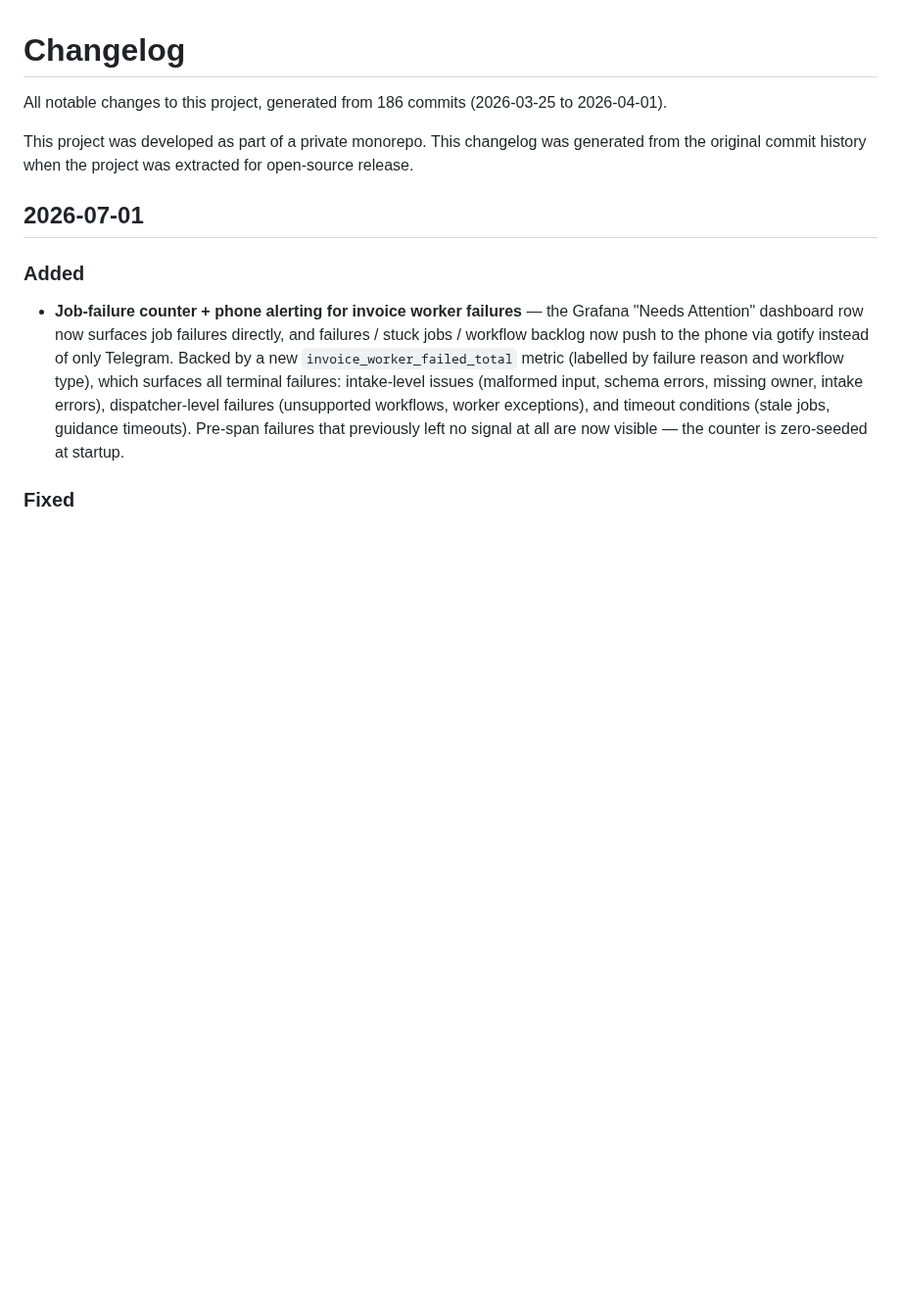
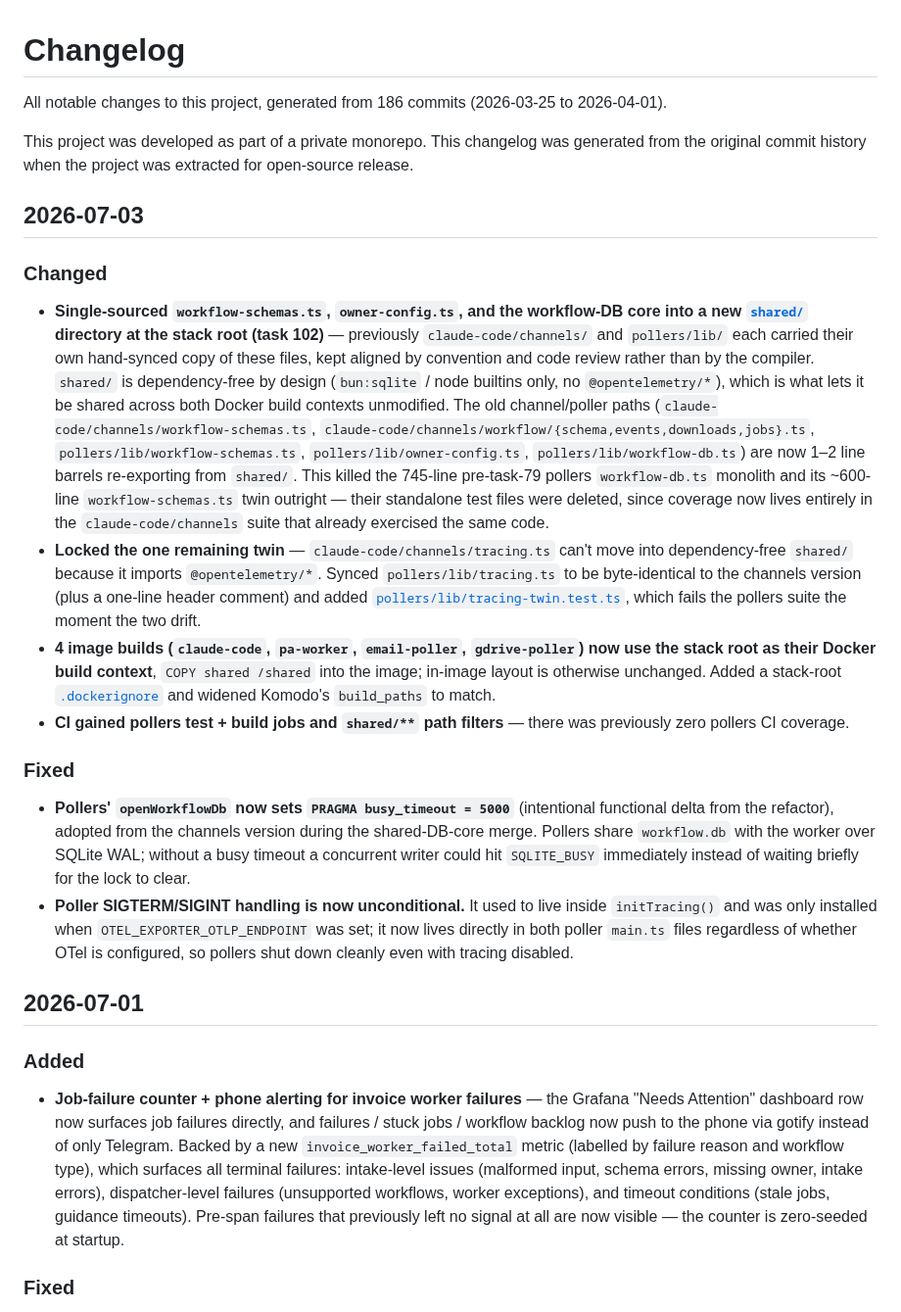
Before and after one commit to mcsdodo/personal-assistant, a Markdown page: CHANGELOG.md, the part around the change. Shown at 98% size. GitHub-like rendering; blank space fills up the shorter version.

Commit message:
docs(personal-assistant): document shared/ single-source layout + locked tracing twin (task 102)
Co-Authored-By: Claude Fable 5 <noreply@anthropic.com>

```diff
--- a/CHANGELOG.md
+++ b/CHANGELOG.md
@@ -3,6 +3,18 @@
 All notable changes to this project, generated from 186 commits (2026-03-25 to 2026-04-01).
 
 This project was developed as part of a private monorepo. This changelog was generated from the original commit history when the project was extracted for open-source release.
+
+## 2026-07-03
+
+### Changed
+- **Single-sourced `workflow-schemas.ts`, `owner-config.ts`, and the workflow-DB core into a new [`shared/`](shared/) directory at the stack root (task 102)** — previously `claude-code/channels/` and `pollers/lib/` each carried their own hand-synced copy of these files, kept aligned by convention and code review rather than by the compiler. `shared/` is dependency-free by design (`bun:sqlite` / node builtins only, no `@opentelemetry/*`), which is what lets it be shared across both Docker build contexts unmodified. The old channel/poller paths (`claude-code/channels/workflow-schemas.ts`, `claude-code/channels/workflow/{schema,events,downloads,jobs}.ts`, `pollers/lib/workflow-schemas.ts`, `pollers/lib/owner-config.ts`, `pollers/lib/workflow-db.ts`) are now 1–2 line barrels re-exporting from `shared/`. This killed the 745-line pre-task-79 pollers `workflow-db.ts` monolith and its ~600-line `workflow-schemas.ts` twin outright — their standalone test files were deleted, since coverage now lives entirely in the `claude-code/channels` suite that already exercised the same code.
+- **Locked the one remaining twin** — `claude-code/channels/tracing.ts` can't move into dependency-free `shared/` because it imports `@opentelemetry/*`. Synced `pollers/lib/tracing.ts` to be byte-identical to the channels version (plus a one-line header comment) and added [`pollers/lib/tracing-twin.test.ts`](pollers/lib/tracing-twin.test.ts), which fails the pollers suite the moment the two drift.
+- **4 image builds (`claude-code`, `pa-worker`, `email-poller`, `gdrive-poller`) now use the stack root as their Docker build context**, `COPY shared /shared` into the image; in-image layout is otherwise unchanged. Added a stack-root [`.dockerignore`](.dockerignore) and widened Komodo's `build_paths` to match.
+- **CI gained pollers test + build jobs and `shared/**` path filters** — there was previously zero pollers CI coverage.
+
+### Fixed
+- **Pollers' `openWorkflowDb` now sets `PRAGMA busy_timeout = 5000`** (intentional functional delta from the refactor), adopted from the channels version during the shared-DB-core merge. Pollers share `workflow.db` with the worker over SQLite WAL; without a busy timeout a concurrent writer could hit `SQLITE_BUSY` immediately instead of waiting briefly for the lock to clear.
+- **Poller SIGTERM/SIGINT handling is now unconditional.** It used to live inside `initTracing()` and was only installed when `OTEL_EXPORTER_OTLP_ENDPOINT` was set; it now lives directly in both poller `main.ts` files regardless of whether OTel is configured, so pollers shut down cleanly even with tracing disabled.
 
 ## 2026-07-01
 
```
Also changed, not shown: CLAUDE.md (+13 -9 lines), docs/architecture.md (+1 -1 lines).
